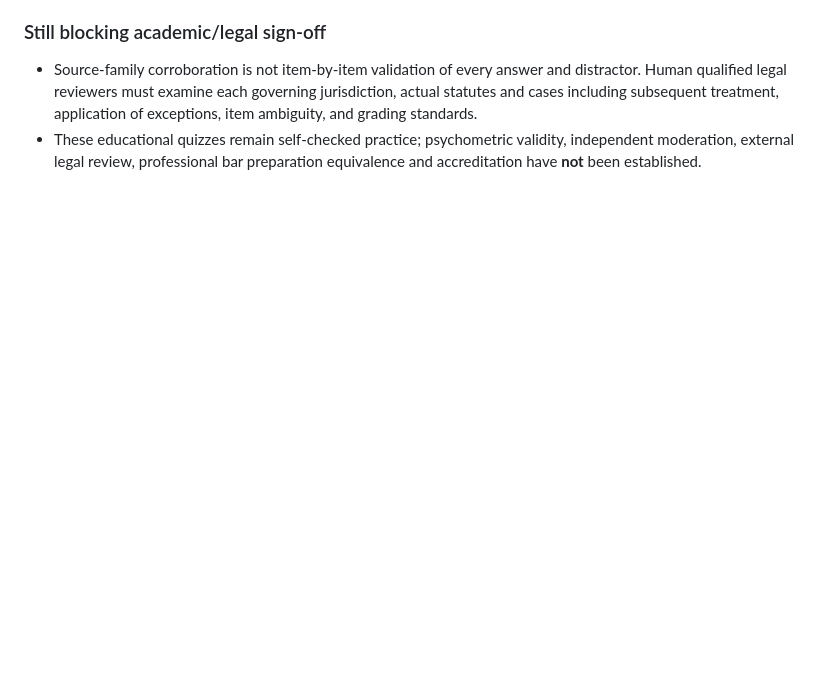
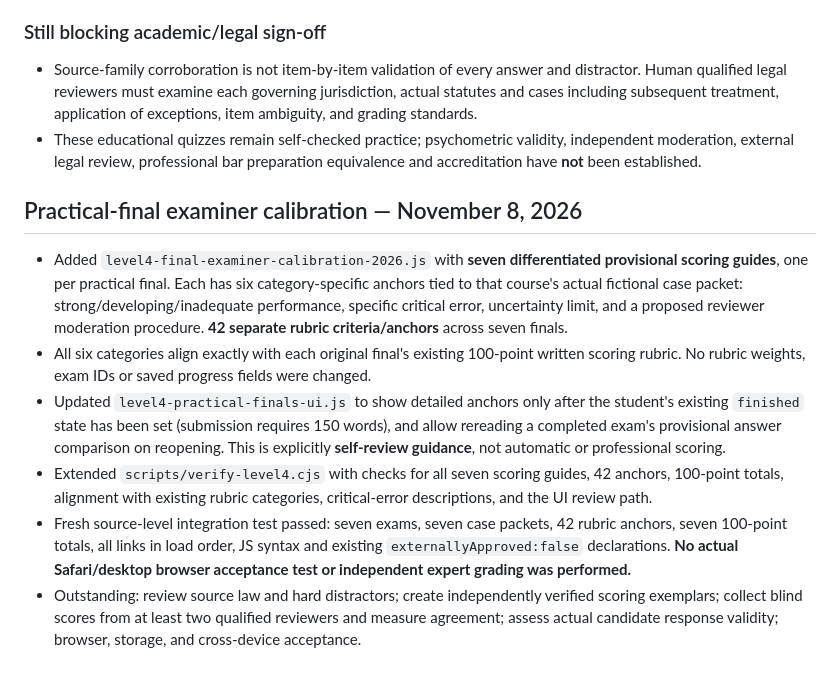
Before and after one commit to gcfd8hy5mb-ai/law-academy, a Markdown page: LEVEL4-AUDIT-REGISTER-2026-11.md, the part around the change. Rendered like a GitHub page; blank space fills up the shorter version.

Commit message:
Record seven examiner calibration guides, 42 scoring anchors and restored review state

```diff
--- a/LEVEL4-AUDIT-REGISTER-2026-11.md
+++ b/LEVEL4-AUDIT-REGISTER-2026-11.md
@@ -270,3 +270,11 @@ Each named lesson now displays a dated, narrowly scoped authority note and appli
 ### Still blocking academic/legal sign-off
 - Source-family corroboration is not item-by-item validation of every answer and distractor. Human qualified legal reviewers must examine each governing jurisdiction, actual statutes and cases including subsequent treatment, application of exceptions, item ambiguity, and grading standards.
 - These educational quizzes remain self-checked practice; psychometric validity, independent moderation, external legal review, professional bar preparation equivalence and accreditation have **not** been established.
+
+## Practical-final examiner calibration — November 8, 2026
+- Added `level4-final-examiner-calibration-2026.js` with **seven differentiated provisional scoring guides**, one per practical final. Each has six category-specific anchors tied to that course's actual fictional case packet: strong/developing/inadequate performance, specific critical error, uncertainty limit, and a proposed reviewer moderation procedure. **42 separate rubric criteria/anchors** across seven finals.
+- All six categories align exactly with each original final's existing 100-point written scoring rubric. No rubric weights, exam IDs or saved progress fields were changed.
+- Updated `level4-practical-finals-ui.js` to show detailed anchors only after the student's existing `finished` state has been set (submission requires 150 words), and allow rereading a completed exam's provisional answer comparison on reopening. This is explicitly **self-review guidance**, not automatic or professional scoring.
+- Extended `scripts/verify-level4.cjs` with checks for all seven scoring guides, 42 anchors, 100-point totals, alignment with existing rubric categories, critical-error descriptions, and the UI review path.
+- Fresh source-level integration test passed: seven exams, seven case packets, 42 rubric anchors, seven 100-point totals, all links in load order, JS syntax and existing `externallyApproved:false` declarations. **No actual Safari/desktop browser acceptance test or independent expert grading was performed.**
+- Outstanding: review source law and hard distractors; create independently verified scoring exemplars; collect blind scores from at least two qualified reviewers and measure agreement; assess actual candidate response validity; browser, storage, and cross-device acceptance.
```
